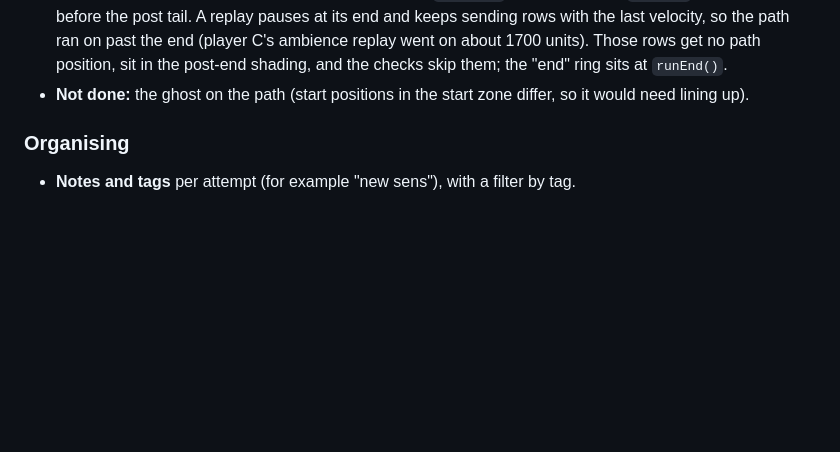
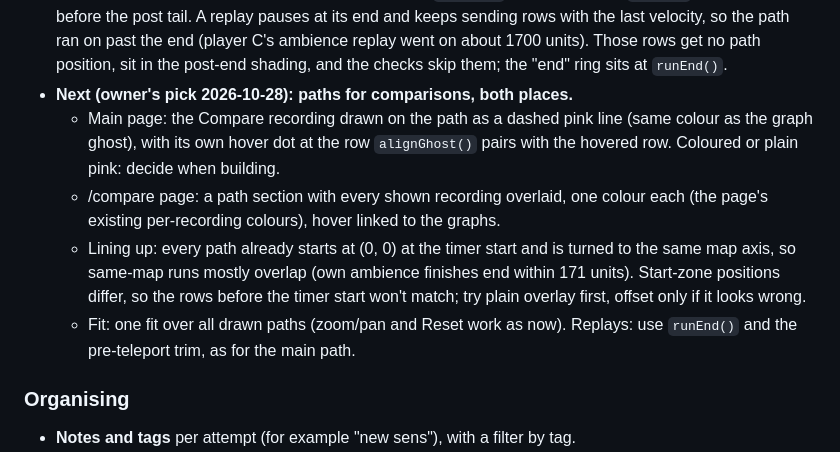
Before and after one commit to Soulmanyes/strafe-review, a Markdown page: PLAN.md, the part around the change. Rendered like a GitHub page; blank space fills up the shorter version.

Commit message:
docs: plan paths for comparisons (main page ghost + /compare page)
Co-Authored-By: Claude Opus 5.5 <noreply@anthropic.com>

```diff
--- a/PLAN.md
+++ b/PLAN.md
@@ -397,7 +397,11 @@ The owner asked for a separate page that updates by itself the moment an attempt
 - **Pre-teleport rows dropped (2026-10-28):** `parse()` now drops every row before the last teleport ahead of the timer start (a replay's previous run, which showed as a chunk before -1.5 s) and moves `preRows` with them; it rewrites `a.rows` so a second parse is a no-op. All checkers give the same results as before.
 - **Long missed-tick holes (2026-10-28):** a step over more than 5 missed ticks (`PATH_MAX_GAP`) is not drawn on the path; the position still moves on. The player C ambience replay lost 115 ticks after jump 25 when the replay stopped, which drew a 1460-unit straight line.
 - **Run end (2026-10-28):** the main page's end index is `runEnd()` (also capped by `runTime`), not just the row before the post tail. A replay pauses at its end and keeps sending rows with the last velocity, so the path ran on past the end (player C's ambience replay went on about 1700 units). Those rows get no path position, sit in the post-end shading, and the checks skip them; the "end" ring sits at `runEnd()`.
-- **Not done:** the ghost on the path (start positions in the start zone differ, so it would need lining up).
+- **Next (owner's pick 2026-10-28): paths for comparisons, both places.**
+  - Main page: the Compare recording drawn on the path as a dashed pink line (same colour as the graph ghost), with its own hover dot at the row `alignGhost()` pairs with the hovered row. Coloured or plain pink: decide when building.
+  - /compare page: a path section with every shown recording overlaid, one colour each (the page's existing per-recording colours), hover linked to the graphs.
+  - Lining up: every path already starts at (0, 0) at the timer start and is turned to the same map axis, so same-map runs mostly overlap (own ambience finishes end within 171 units). Start-zone positions differ, so the rows before the timer start won't match; try plain overlay first, offset only if it looks wrong.
+  - Fit: one fit over all drawn paths (zoom/pan and Reset work as now). Replays: use `runEnd()` and the pre-teleport trim, as for the main path.
 
 ### Organising
 
```
